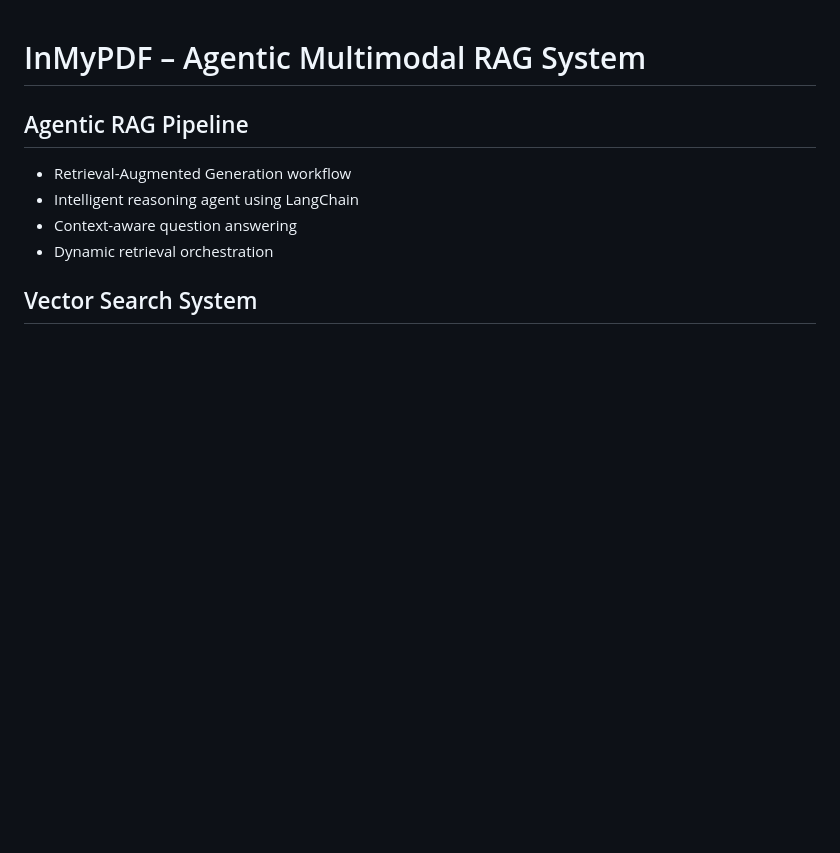
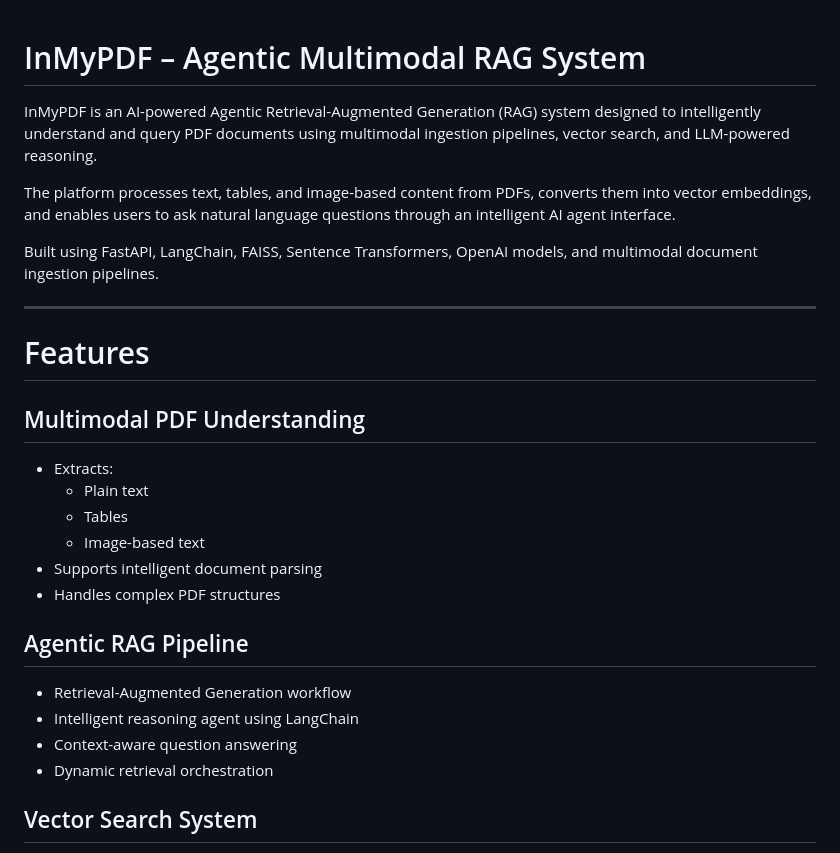
Before and after one commit to FaheemaTamton/InMyPDF, a Markdown page: README.md, the part around the change. GitHub-like rendering; blank space fills up the shorter version.

```diff
--- a/README.md
+++ b/README.md
@@ -1,5 +1,22 @@
 #  InMyPDF – Agentic Multimodal RAG System
 
+InMyPDF is an AI-powered Agentic Retrieval-Augmented Generation (RAG) system designed to intelligently understand and query PDF documents using multimodal ingestion pipelines, vector search, and LLM-powered reasoning.
+
+The platform processes text, tables, and image-based content from PDFs, converts them into vector embeddings, and enables users to ask natural language questions through an intelligent AI agent interface.
+
+Built using FastAPI, LangChain, FAISS, Sentence Transformers, OpenAI models, and multimodal document ingestion pipelines.
+
+---
+
+#  Features
+
+##  Multimodal PDF Understanding
+- Extracts:
+  - Plain text
+  - Tables
+  - Image-based text
+- Supports intelligent document parsing
+- Handles complex PDF structures
 
 
 ##  Agentic RAG Pipeline
```
